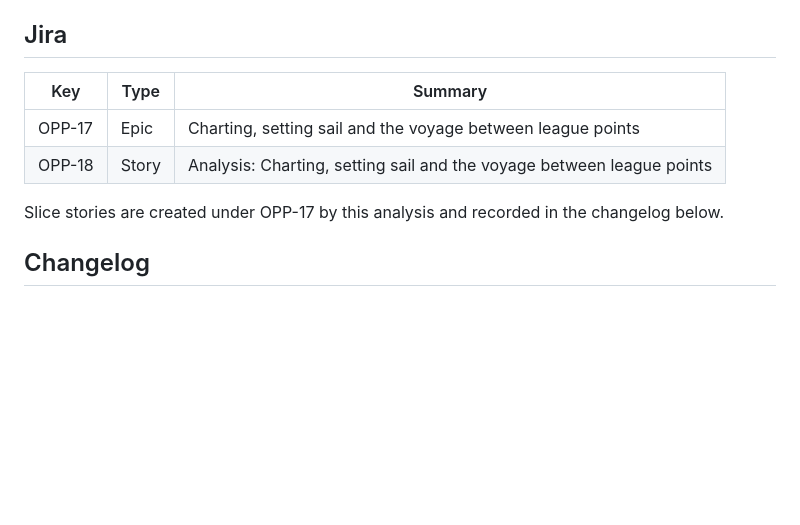
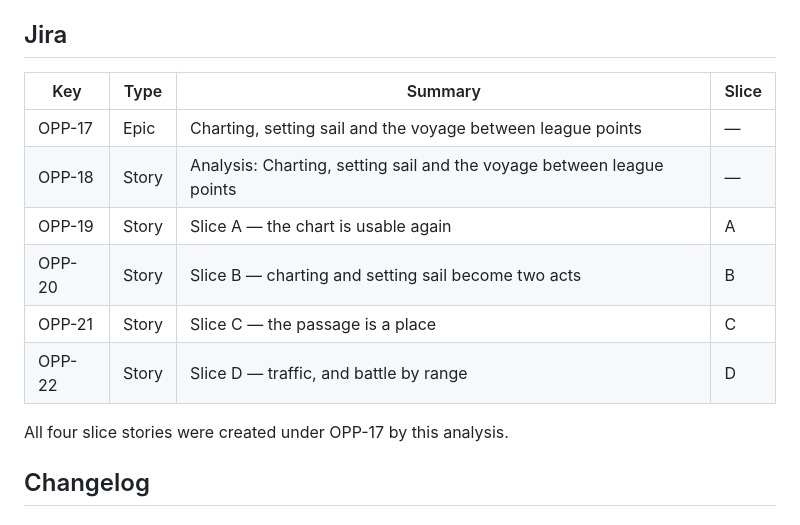
Before and after one commit to philippeV/Offline-PuzzlePirates, a Markdown page: docs/analysis/20260904-125820-charting-setting-sail-and-the-voyage-bet.md, the part around the change. GitHub-like rendering; blank space fills up the shorter version.

Commit message:
the slice stories, OPP-19 to OPP-22
Co-Authored-By: Claude Opus 5 (1M context) <noreply@anthropic.com>

```diff
--- a/docs/analysis/20260904-125820-charting-setting-sail-and-the-voyage-bet.md
+++ b/docs/analysis/20260904-125820-charting-setting-sail-and-the-voyage-bet.md
@@ -241,12 +241,16 @@ never encounters; determinism holds for a fixed seed; `npm run check` and `npm r
 
 ## Jira
 
-| Key    | Type  | Summary                                                               |
-| ------ | ----- | --------------------------------------------------------------------- |
-| OPP-17 | Epic  | Charting, setting sail and the voyage between league points           |
-| OPP-18 | Story | Analysis: Charting, setting sail and the voyage between league points |
+| Key    | Type  | Summary                                                               | Slice |
+| ------ | ----- | --------------------------------------------------------------------- | ----- |
+| OPP-17 | Epic  | Charting, setting sail and the voyage between league points           | —     |
+| OPP-18 | Story | Analysis: Charting, setting sail and the voyage between league points | —     |
+| OPP-19 | Story | Slice A — the chart is usable again                                   | A     |
+| OPP-20 | Story | Slice B — charting and setting sail become two acts                   | B     |
+| OPP-21 | Story | Slice C — the passage is a place                                      | C     |
+| OPP-22 | Story | Slice D — traffic, and battle by range                                | D     |
 
-Slice stories are created under OPP-17 by this analysis and recorded in the changelog below.
+All four slice stories were created under OPP-17 by this analysis.
 
 ## Changelog
 
```
